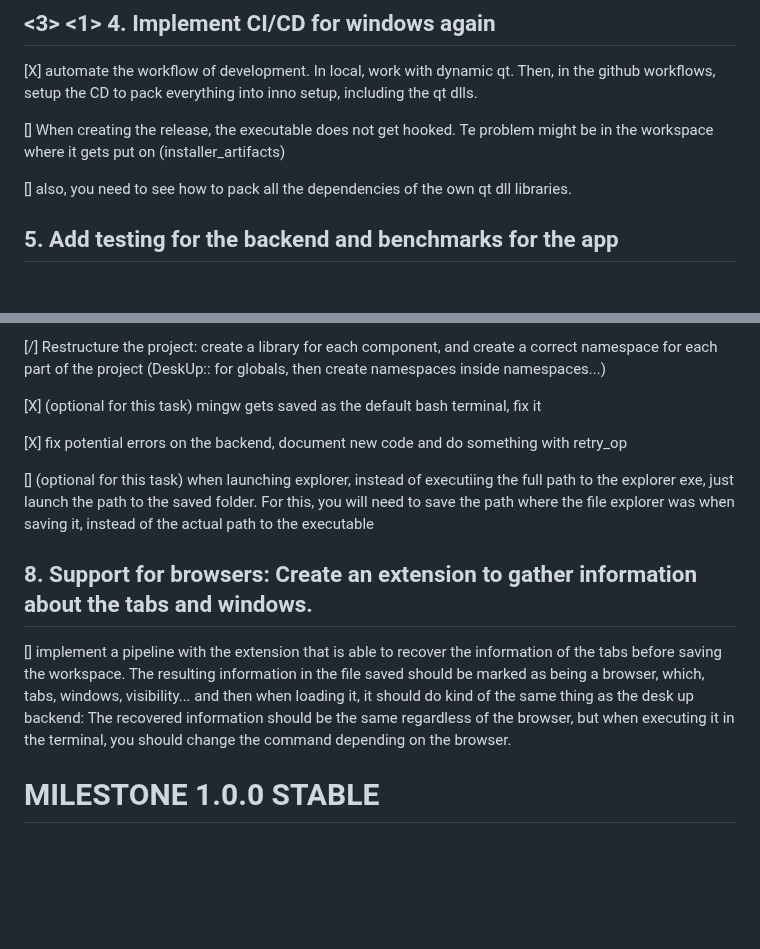
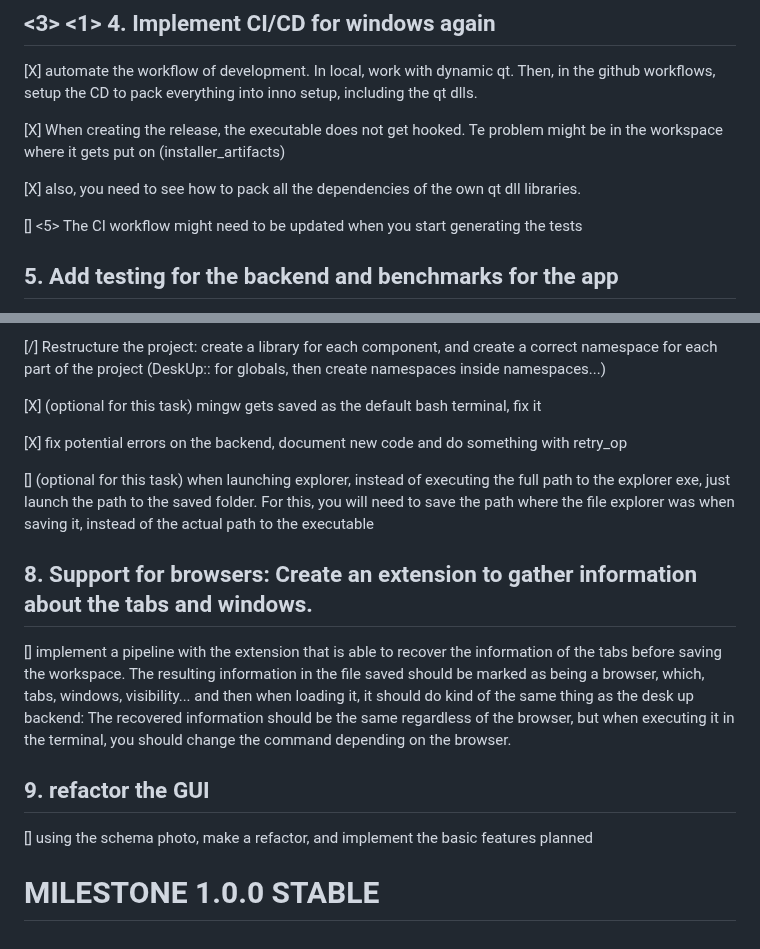
Before and after one commit to NicolasSerranoGarcia/DeskUp, a Markdown page: TODO.md, 2 parts joined by grey strips. Rendered like a GitHub page; blank space fills up the shorter version.

Commit message:
docs (TODO.md): finished 3 chores, added a task and three chroes

```diff
--- a/TODO.md
+++ b/TODO.md
@@ -131,9 +131,11 @@
 [X] automate the workflow of development. In local, work with dynamic qt. Then, in the github workflows, setup the CD to pack everything into inno setup,
 including the qt dlls.
 
-[] When creating the release, the executable does not get hooked. Te problem might be in the workspace where it gets put on (installer_artifacts)
+[X] When creating the release, the executable does not get hooked. Te problem might be in the workspace where it gets put on (installer_artifacts)
 
-[] also, you need to see how to pack all the dependencies of the own qt dll libraries.
+[X] also, you need to see how to pack all the dependencies of the own qt dll libraries.
+
+[] <5> The CI workflow might need to be updated when you start generating the tests
 
 ##  5. Add testing for the backend and benchmarks for the app
 
@@ -155,7 +157,7 @@ This essentially means changing string types to wide ones and doing #define UNIC
 
 [X] fix potential errors on the backend, document new code and do something with retry_op
 
-[] (optional for this task) when launching explorer, instead of executiing the full path to the explorer exe, just launch the path to the saved folder.
+[] (optional for this task) when launching explorer, instead of executing the full path to the explorer exe, just launch the path to the saved folder.
 For this, you will need to save the path where the file explorer was when saving it, instead of the actual path to the executable
 
 ## 8. Support for browsers: Create an extension to gather information about the tabs and windows.
@@ -164,4 +166,8 @@ For this, you will need to save the path where the file explorer was when saving
 The resulting information in the file saved should be marked as being a browser, which, tabs, windows, visibility... and then when loading it, it should do kind of the same thing as the desk up backend: The recovered information should be the same regardless of the browser, but
 when executing it in the terminal, you should change the command depending on the browser.
 
+## 9. refactor the GUI
+
+[] using the schema photo, make a refactor, and implement the basic features planned
+
 # MILESTONE 1.0.0 STABLE
```
Also changed, not shown: other parts of TODO.md (+1 -1 lines).
